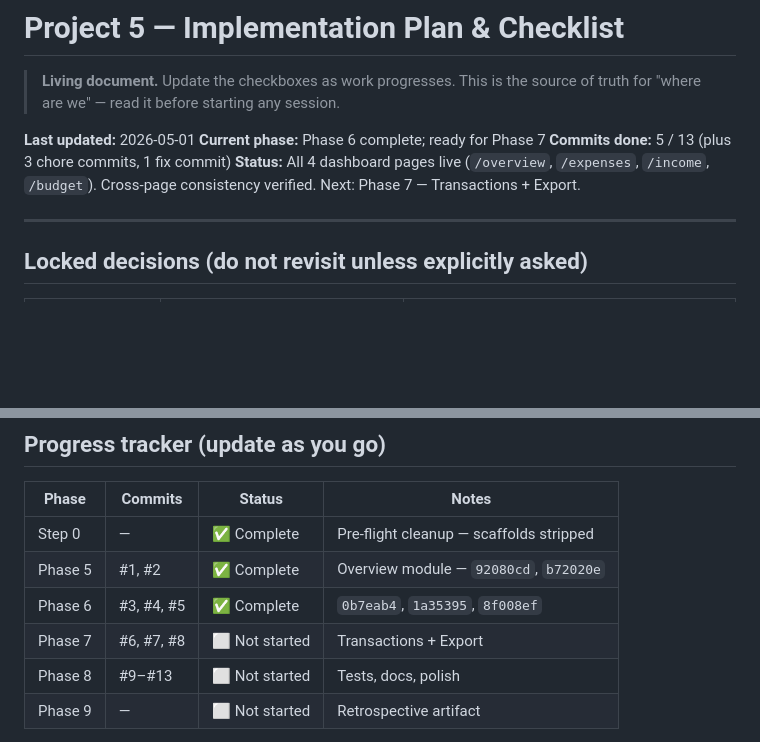
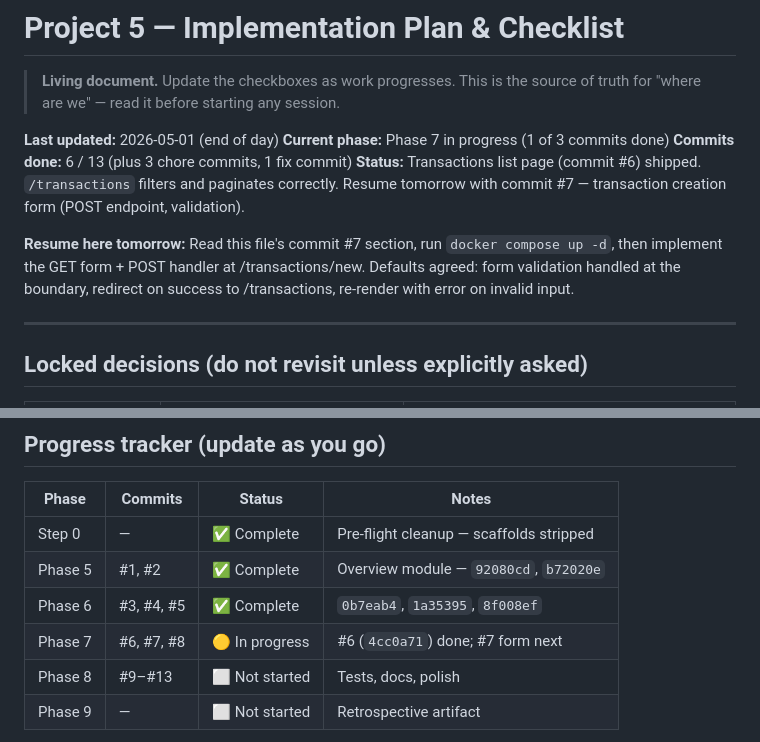
Before and after one commit to HelioZF/financial-analytics-dashboard, a Markdown page: docs/PROJECT_PLAN.md, 2 parts joined by grey strips. GitHub-like rendering; blank space fills up the shorter version.

Commit message:
chore(plan): mark commit #6 (transactions list) complete; end-of-day checkpoint
- Transactions list shipped: filters, pagination, current-month default
- Phase 7 progress: 1 of 3 commits done
- Resume note added at top for next session
- Next: commit #7 (transaction creation form)

Co-Authored-By: Claude Opus 4.7 (1M context) <noreply@anthropic.com>

```diff
--- a/docs/PROJECT_PLAN.md
+++ b/docs/PROJECT_PLAN.md
@@ -2,10 +2,12 @@
 
 > **Living document.** Update the checkboxes as work progresses. This is the source of truth for "where are we" — read it before starting any session.
 
-**Last updated:** 2026-05-01
-**Current phase:** Phase 6 complete; ready for Phase 7
-**Commits done:** 5 / 13 (plus 3 chore commits, 1 fix commit)
-**Status:** All 4 dashboard pages live (`/overview`, `/expenses`, `/income`, `/budget`). Cross-page consistency verified. Next: Phase 7 — Transactions + Export.
+**Last updated:** 2026-05-01 (end of day)
+**Current phase:** Phase 7 in progress (1 of 3 commits done)
+**Commits done:** 6 / 13 (plus 3 chore commits, 1 fix commit)
+**Status:** Transactions list page (commit #6) shipped. `/transactions` filters and paginates correctly. Resume tomorrow with commit #7 — transaction creation form (POST endpoint, validation).
+
+**Resume here tomorrow:** Read this file's commit #7 section, run `docker compose up -d`, then implement the GET form + POST handler at /transactions/new. Defaults agreed: form validation handled at the boundary, redirect on success to /transactions, re-render with error on invalid input.
 
 ---
 
@@ -320,7 +322,7 @@ Each commit = one full page (service + router + template). Same pattern as Phase
 | Step 0 | — | ✅ Complete | Pre-flight cleanup — scaffolds stripped |
 | Phase 5 | #1, #2 | ✅ Complete | Overview module — `92080cd`, `b72020e` |
 | Phase 6 | #3, #4, #5 | ✅ Complete | `0b7eab4`, `1a35395`, `8f008ef` |
-| Phase 7 | #6, #7, #8 | ⬜ Not started | Transactions + Export |
+| Phase 7 | #6, #7, #8 | 🟡 In progress | #6 (`4cc0a71`) done; #7 form next | Transactions + Export |
 | Phase 8 | #9–#13 | ⬜ Not started | Tests, docs, polish |
 | Phase 9 | — | ⬜ Not started | Retrospective artifact |
 
```
